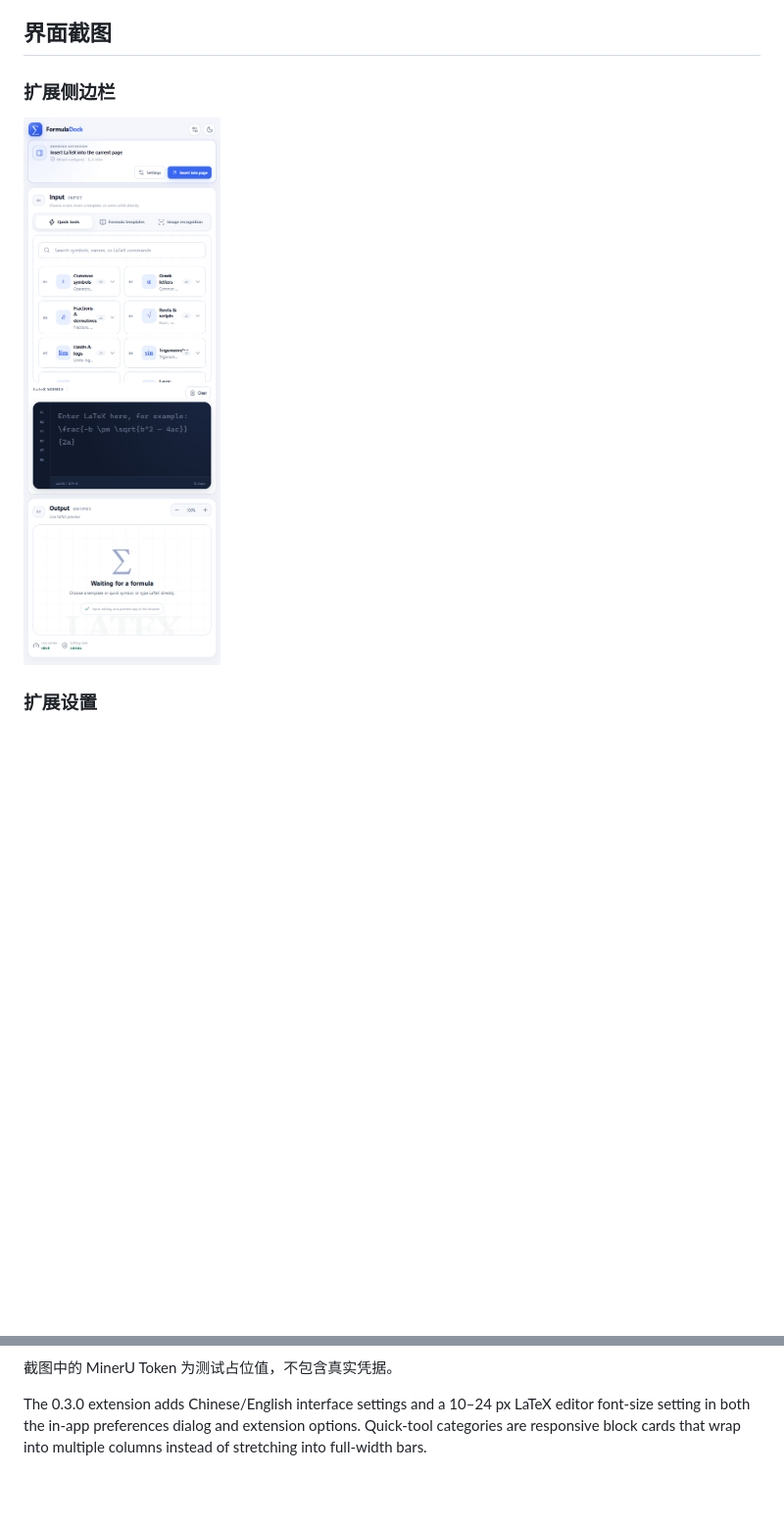
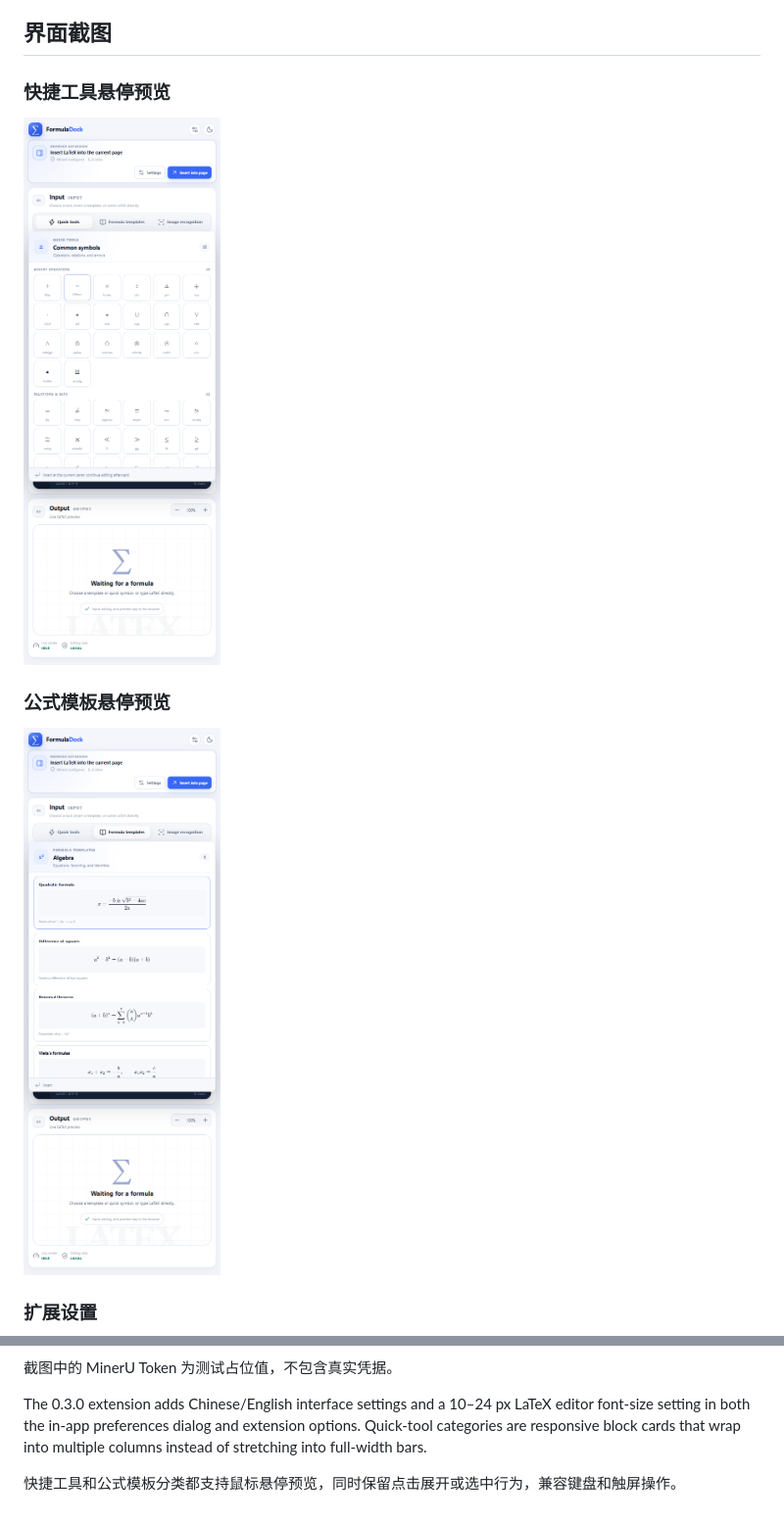
Before and after one commit to dlct-wzx/formula-dock, a Markdown page: README.md, 2 parts joined by grey strips. Shown at 98% size. Drawn GitHub-style; pictures changed too: docs/screenshots/extension-sidepanel.png, docs/screenshots/extension-template-hover.png (added); blank space fills up the shorter version.

```diff
--- a/README.md
+++ b/README.md
@@ -190,9 +190,13 @@ Web 端、扩展侧边栏、设置页、页面插入脚本和扩展打包均已
 
 ## 界面截图
 
-### 扩展侧边栏
+### 快捷工具悬停预览
 
-![扩展侧边栏](docs/screenshots/extension-sidepanel.png)
+![快捷工具悬停预览](docs/screenshots/extension-sidepanel.png)
+
+### 公式模板悬停预览
+
+![公式模板悬停预览](docs/screenshots/extension-template-hover.png)
 
 ### 扩展设置
 
@@ -206,3 +210,5 @@ Web 端、扩展侧边栏、设置页、页面插入脚本和扩展打包均已
 
 
 The 0.3.0 extension adds Chinese/English interface settings and a 10–24 px LaTeX editor font-size setting in both the in-app preferences dialog and extension options. Quick-tool categories are responsive block cards that wrap into multiple columns instead of stretching into full-width bars.
+
+快捷工具和公式模板分类都支持鼠标悬停预览，同时保留点击展开或选中行为，兼容键盘和触屏操作。
```
Also changed, not shown: CHANGELOG.md (+2 -0 lines), extension/README.md (+4 -0 lines), 6 other files.
